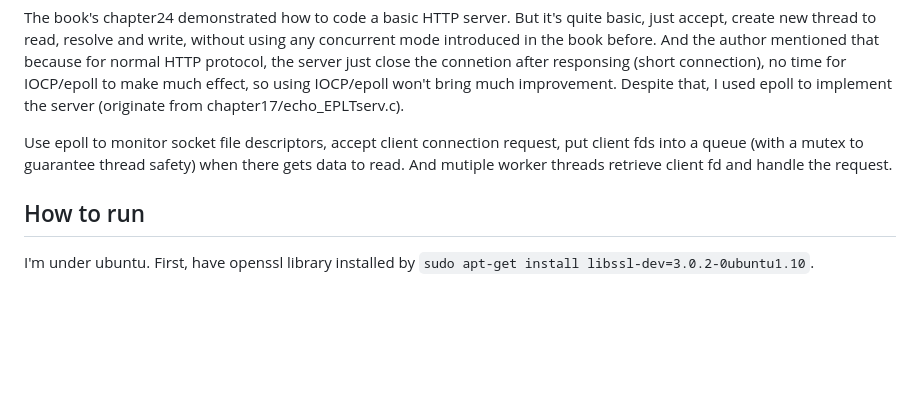
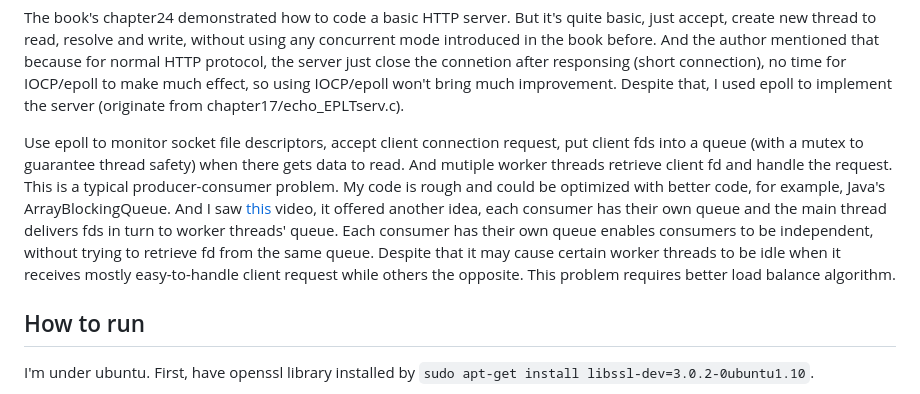
Before and after one commit to plerks/socket-programing-linux, a Markdown page: HTTPS_server/README.md, the part around the change. Drawn GitHub-style; blank space fills up the shorter version.

Commit message:
add optimization idea about the server's code

```diff
--- a/HTTPS_server/README.md
+++ b/HTTPS_server/README.md
@@ -8,7 +8,7 @@ Default c lib does not have common data structures like String or Map. And I did
 
 The book's chapter24 demonstrated how to code a basic HTTP server. But it's quite basic, just accept, create new thread to read, resolve and write, without using any concurrent mode introduced in the book before. And the author mentioned that because for normal HTTP protocol, the server just close the connetion after responsing (short connection), no time for IOCP/epoll to make much effect, so using IOCP/epoll won't bring much improvement. Despite that, I used epoll to implement the server (originate from chapter17/echo_EPLTserv.c).
 
-Use epoll to monitor socket file descriptors, accept client connection request, put client fds into a queue (with a mutex to guarantee thread safety) when there gets data to read. And mutiple worker threads retrieve client fd and handle the request.
+Use epoll to monitor socket file descriptors, accept client connection request, put client fds into a queue (with a mutex to guarantee thread safety) when there gets data to read. And mutiple worker threads retrieve client fd and handle the request. This is a typical producer-consumer problem. My code is rough and could be optimized with better code, for example, Java's ArrayBlockingQueue. And I saw [this](https://www.bilibili.com/video/BV1o84y1D7RV/) video, it offered another idea, each consumer has their own queue and the main thread delivers fds in turn to worker threads' queue. Each consumer has their own queue enables consumers to be independent, without trying to retrieve fd from the same queue. Despite that it may cause certain worker threads to be idle when it receives mostly easy-to-handle client request while others the opposite. This problem requires better load balance algorithm.
 
 ## How to run
 I'm under ubuntu. First, have openssl library installed by `sudo apt-get install libssl-dev=3.0.2-0ubuntu1.10`.
```
Also changed, not shown: HTTP_server/README.md (+1 -1 lines).
